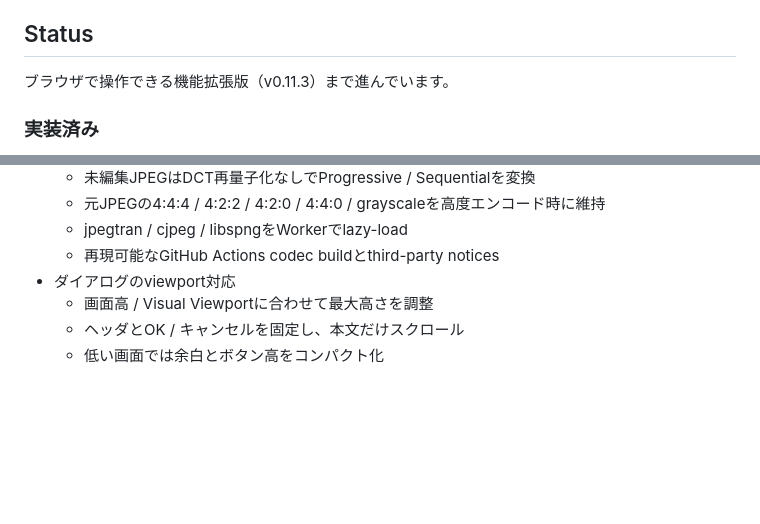
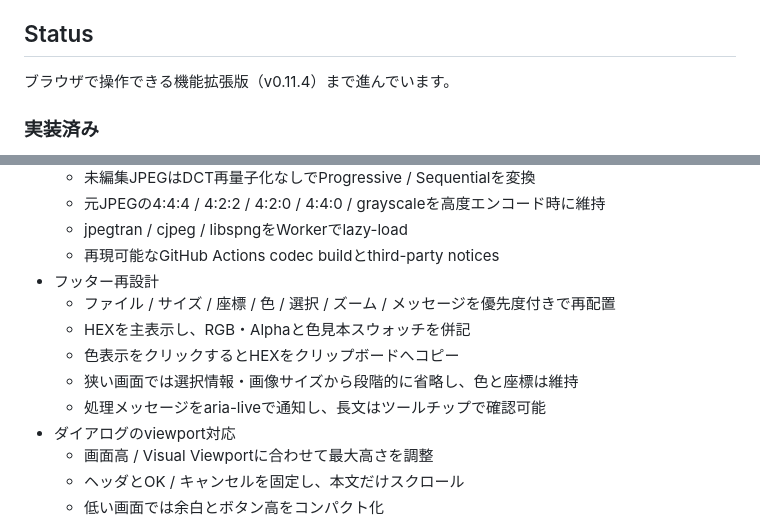
Before and after one commit to rhodanus2179/jtrim-clone, a Markdown page: README.md, 2 parts joined by grey strips. Drawn GitHub-style; blank space fills up the shorter version.

Commit message:
docs: note responsive footer redesign

```diff
--- a/README.md
+++ b/README.md
@@ -10,7 +10,7 @@ JTrim 1.53c の操作感と主要機能を、HTML + CSS + JavaScript で現代
 
 ## Status
 
-ブラウザで操作できる機能拡張版（v0.11.3）まで進んでいます。
+ブラウザで操作できる機能拡張版（v0.11.4）まで進んでいます。
 
 ### 実装済み
 
@@ -192,6 +192,12 @@ JTrim 1.53c の操作感と主要機能を、HTML + CSS + JavaScript で現代
   - 元JPEGの4:4:4 / 4:2:2 / 4:2:0 / 4:4:0 / grayscaleを高度エンコード時に維持
   - jpegtran / cjpeg / libspngをWorkerでlazy-load
   - 再現可能なGitHub Actions codec buildとthird-party notices
+- フッター再設計
+  - ファイル / サイズ / 座標 / 色 / 選択 / ズーム / メッセージを優先度付きで再配置
+  - HEXを主表示し、RGB・Alphaと色見本スウォッチを併記
+  - 色表示をクリックするとHEXをクリップボードへコピー
+  - 狭い画面では選択情報・画像サイズから段階的に省略し、色と座標は維持
+  - 処理メッセージをaria-liveで通知し、長文はツールチップで確認可能
 - ダイアログのviewport対応
   - 画面高 / Visual Viewportに合わせて最大高さを調整
   - ヘッダとOK / キャンセルを固定し、本文だけスクロール
```
